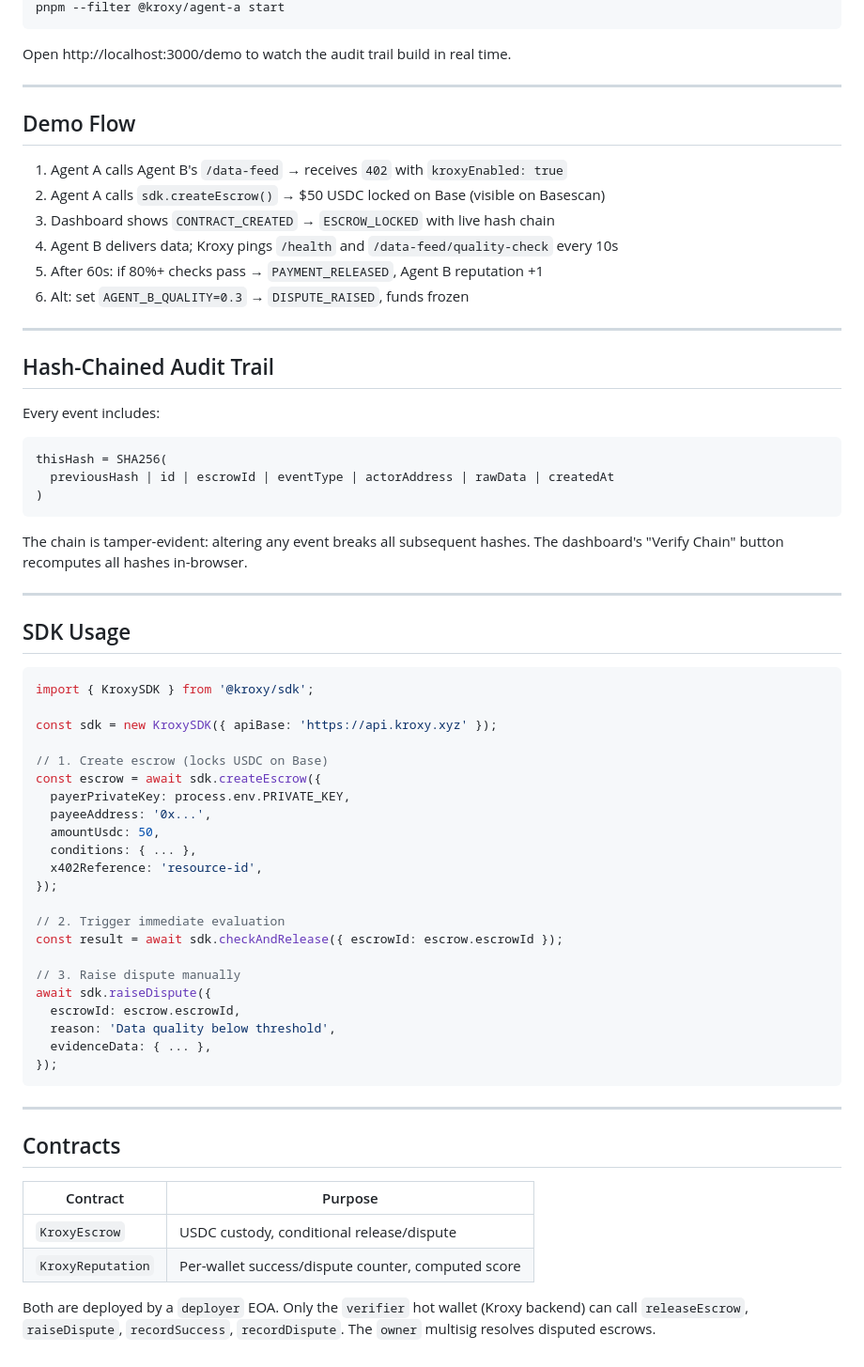
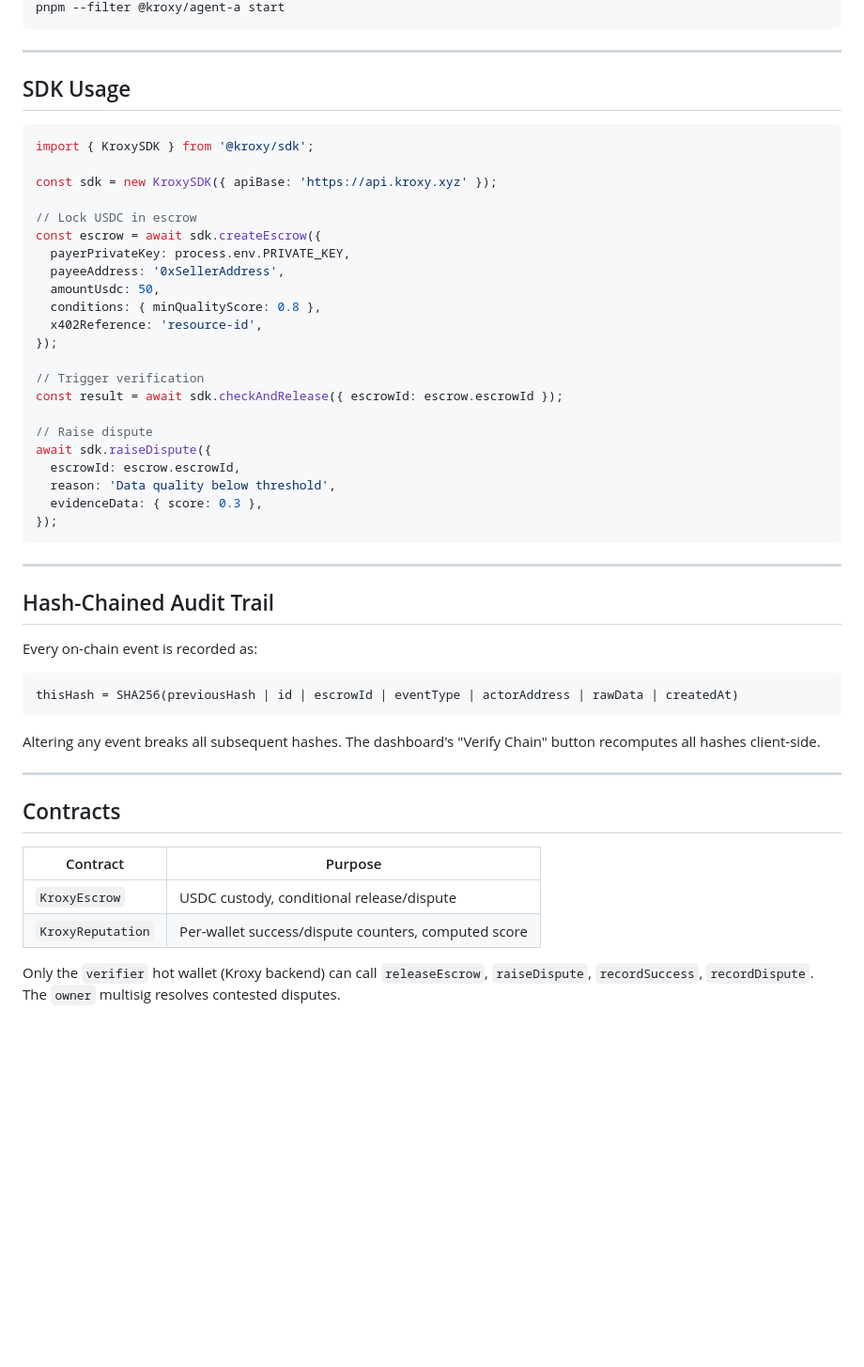
Before and after one commit to JoshuaA1292/Kroxy, a Markdown page: README.md, the part around one of its changes. Shown at 94% size. GitHub-like rendering; blank space fills up the shorter version.

````diff
--- a/README.md
+++ b/README.md
@@ -138,32 +176,5 @@ AGENT_B_QUALITY=0.3 pnpm --filter @kroxy/agent-b dev
 pnpm --filter @kroxy/agent-a start
 ```
-
-Open http://localhost:3000/demo to watch the audit trail build in real time.
-
----
-
-## Demo Flow
-
-1. Agent A calls Agent B's `/data-feed` → receives `402` with `kroxyEnabled: true`
-2. Agent A calls `sdk.createEscrow()` → $50 USDC locked on Base (visible on Basescan)
-3. Dashboard shows `CONTRACT_CREATED` → `ESCROW_LOCKED` with live hash chain
-4. Agent B delivers data; Kroxy pings `/health` and `/data-feed/quality-check` every 10s
-5. After 60s: if 80%+ checks pass → `PAYMENT_RELEASED`, Agent B reputation +1
-6. Alt: set `AGENT_B_QUALITY=0.3` → `DISPUTE_RAISED`, funds frozen
-
----
-
-## Hash-Chained Audit Trail
-
-Every event includes:
-
-```
-thisHash = SHA256(
-  previousHash | id | escrowId | eventType | actorAddress | rawData | createdAt
-)
-```
-
-The chain is tamper-evident: altering any event breaks all subsequent hashes. The dashboard's "Verify Chain" button recomputes all hashes in-browser.
 
 ---
 
@@ -174,25 +185,37 @@ import { KroxySDK } from '@kroxy/sdk';
 
 const sdk = new KroxySDK({ apiBase: 'https://api.kroxy.xyz' });
 
-// 1. Create escrow (locks USDC on Base)
+// Lock USDC in escrow
 const escrow = await sdk.createEscrow({
   payerPrivateKey: process.env.PRIVATE_KEY,
-  payeeAddress: '0x...',
+  payeeAddress: '0xSellerAddress',
   amountUsdc: 50,
-  conditions: { ... },
+  conditions: { minQualityScore: 0.8 },
   x402Reference: 'resource-id',
 });
 
-// 2. Trigger immediate evaluation
+// Trigger verification
 const result = await sdk.checkAndRelease({ escrowId: escrow.escrowId });
 
-// 3. Raise dispute manually
+// Raise dispute
 await sdk.raiseDispute({
   escrowId: escrow.escrowId,
   reason: 'Data quality below threshold',
-  evidenceData: { ... },
+  evidenceData: { score: 0.3 },
 });
 ```
+
+---
+
+## Hash-Chained Audit Trail
+
+Every on-chain event is recorded as:
+
+```
+thisHash = SHA256(previousHash | id | escrowId | eventType | actorAddress | rawData | createdAt)
+```
+
+Altering any event breaks all subsequent hashes. The dashboard's "Verify Chain" button recomputes all hashes client-side.
 
 ---
 
@@ -201,6 +224,6 @@ await sdk.raiseDispute({
 | Contract | Purpose |
 |----------|---------|
 | `KroxyEscrow` | USDC custody, conditional release/dispute |
-| `KroxyReputation` | Per-wallet success/dispute counter, computed score |
+| `KroxyReputation` | Per-wallet success/dispute counters, computed score |
 
-Both are deployed by a `deployer` EOA. Only the `verifier` hot wallet (Kroxy backend) can call `releaseEscrow`, `raiseDispute`, `recordSuccess`, `recordDispute`. The `owner` multisig resolves disputed escrows.
+Only the `verifier` hot wallet (Kroxy backend) can call `releaseEscrow`, `raiseDispute`, `recordSuccess`, `recordDispute`. The `owner` multisig resolves contested disputes.
````
Also changed, not shown: other parts of README.md (+88 -50 lines).
